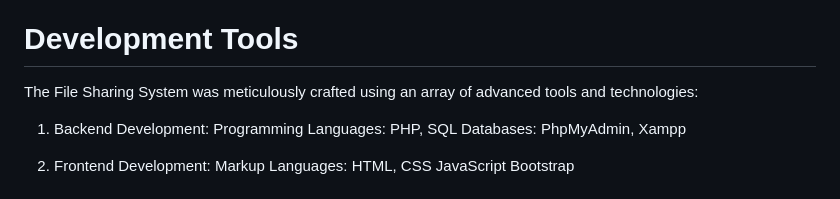
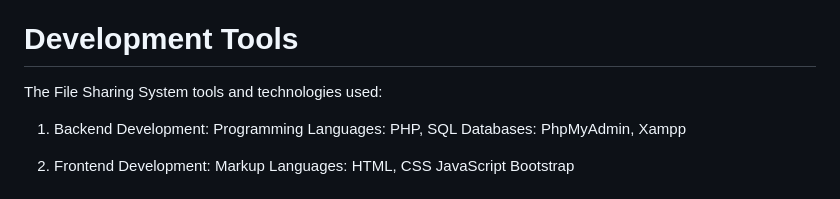
Before and after one commit to Zinab0/File-Sharing-Website, a Markdown page: README.md, the part around the change. Drawn GitHub-style.

```diff
--- a/README.md
+++ b/README.md
@@ -5,7 +5,7 @@ Welcome to the File Sharing System! This platform has been meticulously develope
 This project was developed as our summer training program during summer 2023.
 
 # Development Tools
-The File Sharing System was meticulously crafted using an array of advanced tools and technologies:
+The File Sharing System tools and technologies used:
 
 1. Backend Development:
 Programming Languages: PHP, SQL
```
